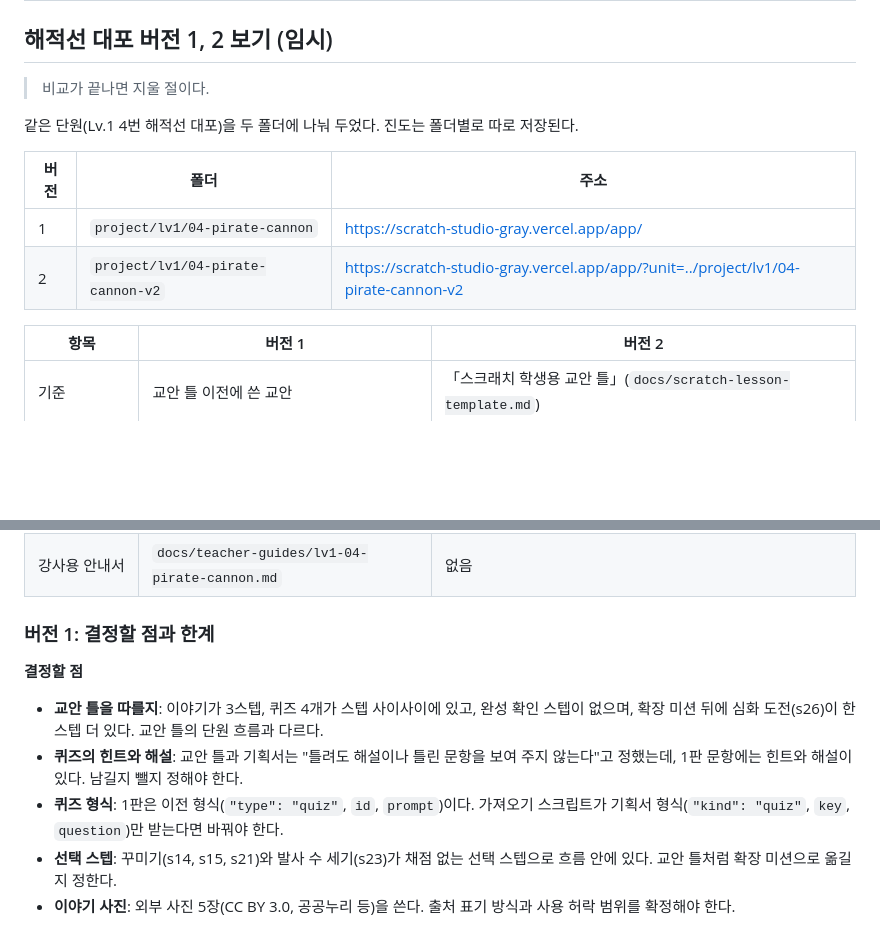
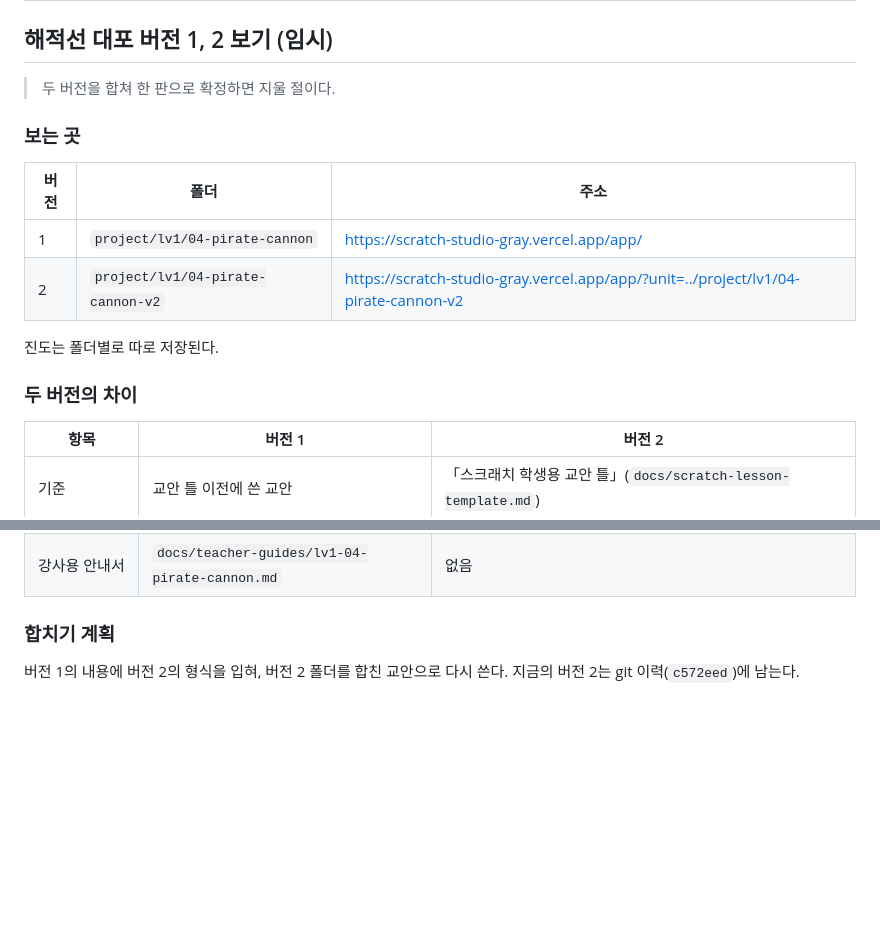
Before and after one commit to jxxngin/scratch-studio, a Markdown page: README.md, 2 parts joined by grey strips. Drawn GitHub-style; blank space fills up the shorter version.

```diff
--- a/README.md
+++ b/README.md
@@ -56,14 +56,18 @@ http://localhost:8000/app/?unit=../project/lv1/<단원 폴더>
 
 ## 해적선 대포 버전 1, 2 보기 (임시)
 
-> 비교가 끝나면 지울 절이다.
+> 두 버전을 합쳐 한 판으로 확정하면 지울 절이다.
 
-같은 단원(Lv.1 4번 해적선 대포)을 두 폴더에 나눠 두었다. 진도는 폴더별로 따로 저장된다.
+### 보는 곳
 
 | 버전 | 폴더 | 주소 |
 | --- | --- | --- |
 | 1 | `project/lv1/04-pirate-cannon` | <https://scratch-studio-gray.vercel.app/app/> |
 | 2 | `project/lv1/04-pirate-cannon-v2` | <https://scratch-studio-gray.vercel.app/app/?unit=../project/lv1/04-pirate-cannon-v2> |
+
+진도는 폴더별로 따로 저장된다.
+
+### 두 버전의 차이
 
 | 항목 | 버전 1 | 버전 2 |
 | --- | --- | --- |
@@ -78,12 +82,7 @@ http://localhost:8000/app/?unit=../project/lv1/<단원 폴더>
 | 소리, 불꽃, 펑, 발사 수 | 선택 스텝(꾸미기, 발사 수 세기) | 확장 미션 |
 | 강사용 안내서 | `docs/teacher-guides/lv1-04-pirate-cannon.md` | 없음 |
 
-### 버전 1: 결정할 점과 한계
+### 합치기 계획
 
-**결정할 점**
-- **교안 틀을 따를지**: 이야기가 3스텝, 퀴즈 4개가 스텝 사이사이에 있고, 완성 확인 스텝이 없으며, 확장 미션 뒤에 심화 도전(s26)이 한 스텝 더 있다. 교안 틀의 단원 흐름과 다르다.
-- **퀴즈의 힌트와 해설**: 교안 틀과 기획서는 "틀려도 해설이나 틀린 문항을 보여 주지 않는다"고 정했는데, 1판 문항에는 힌트와 해설이 있다. 남길지 뺄지 정해야 한다.
-- **퀴즈 형식**: 1판은 이전 형식(`"type": "quiz"`, `id`, `prompt`)이다. 가져오기 스크립트가 기획서 형식(`"kind": "quiz"`, `key`, `question`)만 받는다면 바꿔야 한다.
-- **선택 스텝**: 꾸미기(s14, s15, s21)와 발사 수 세기(s23)가 채점 없는 선택 스텝으로 흐름 안에 있다. 교안 틀처럼 확장 미션으로 옮길지 정한다.
-- **이야기 사진**: 외부 사진 5장(CC BY 3.0, 공공누리 등)을 쓴다. 출처 표기 방식과 사용 허락 범위를 확정해야 한다.
+버전 1의 내용에 버전 2의 형식을 입혀, 버전 2 폴더를 합친 교안으로 다시 쓴다. 지금의 버전 2는 git 이력(`c572eed`)에 남는다.
 
```
Also changed, not shown: other parts of README.md (+96 -26 lines).
